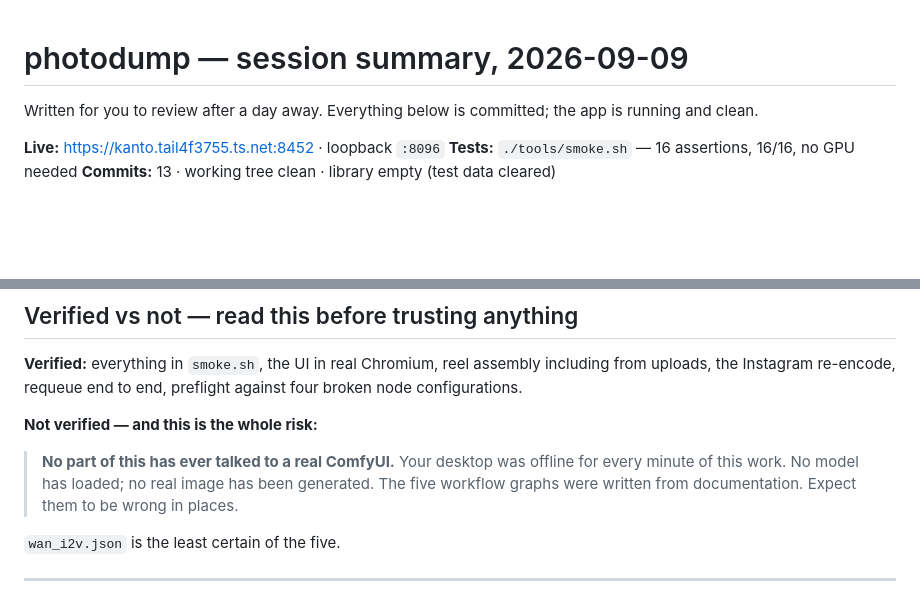
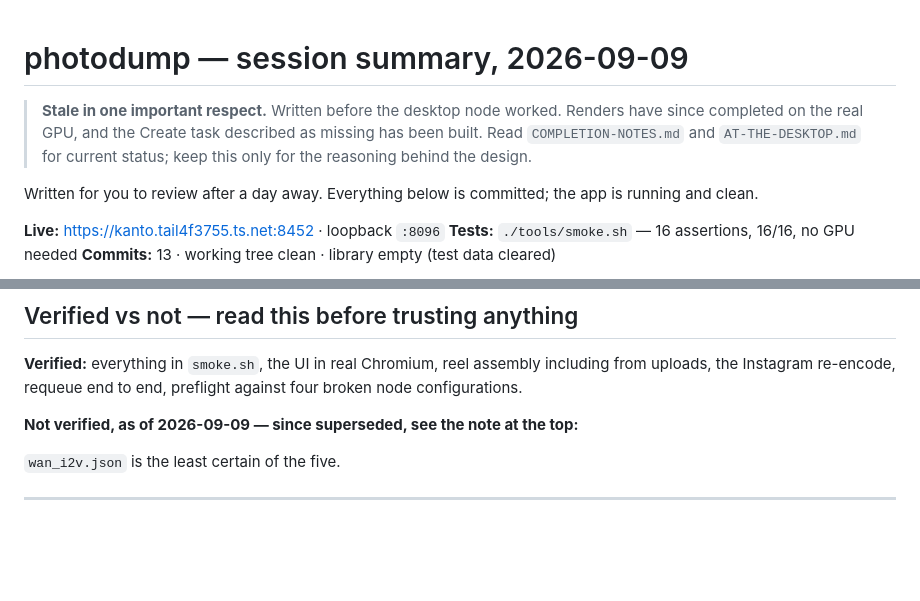
Before and after one commit to dylanfriesen/photodump, a Markdown page: SESSION-SUMMARY.md, 2 parts joined by grey strips. GitHub-like rendering; blank space fills up the shorter version.

```diff
--- a/SESSION-SUMMARY.md
+++ b/SESSION-SUMMARY.md
@@ -1,4 +1,9 @@
 # photodump — session summary, 2026-09-09
+
+> **Stale in one important respect.** Written before the desktop node worked.
+> Renders have since completed on the real GPU, and the Create task described
+> as missing has been built. Read `COMPLETION-NOTES.md` and `AT-THE-DESKTOP.md`
+> for current status; keep this only for the reasoning behind the design.
 
 Written for you to review after a day away. Everything below is committed;
 the app is running and clean.
@@ -64,12 +69,7 @@ an exported workflow rather than new code.
 including from uploads, the Instagram re-encode, requeue end to end, preflight
 against four broken node configurations.
 
-**Not verified — and this is the whole risk:**
-
-> **No part of this has ever talked to a real ComfyUI.** Your desktop was
-> offline for every minute of this work. No model has loaded; no real image has
-> been generated. The five workflow graphs were written from documentation.
-> Expect them to be wrong in places.
+**Not verified, as of 2026-09-09 — since superseded, see the note at the top:**
 
 `wan_i2v.json` is the least certain of the five.
 
```
Also changed, not shown: HANDOFF.md (+9 -9 lines).
